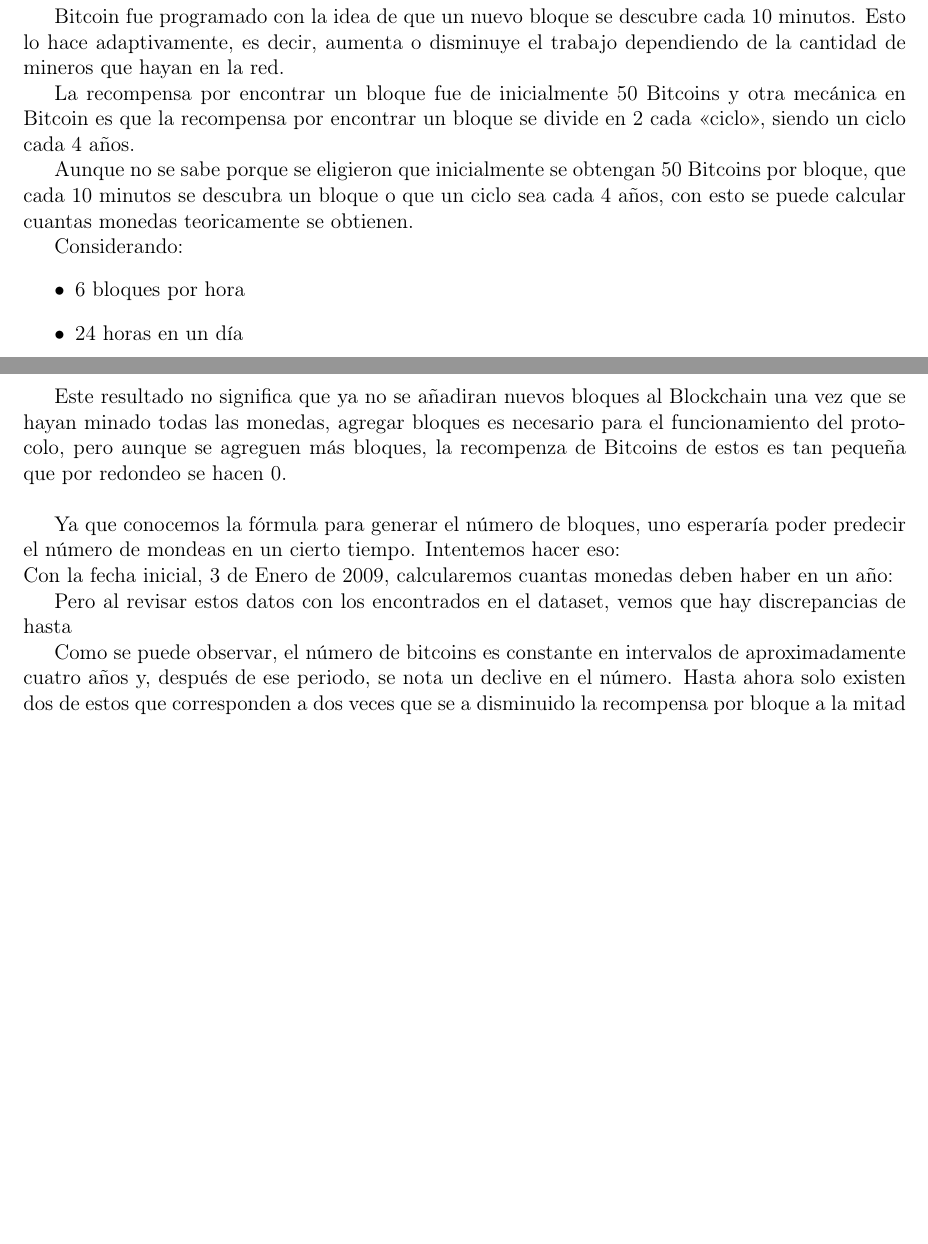
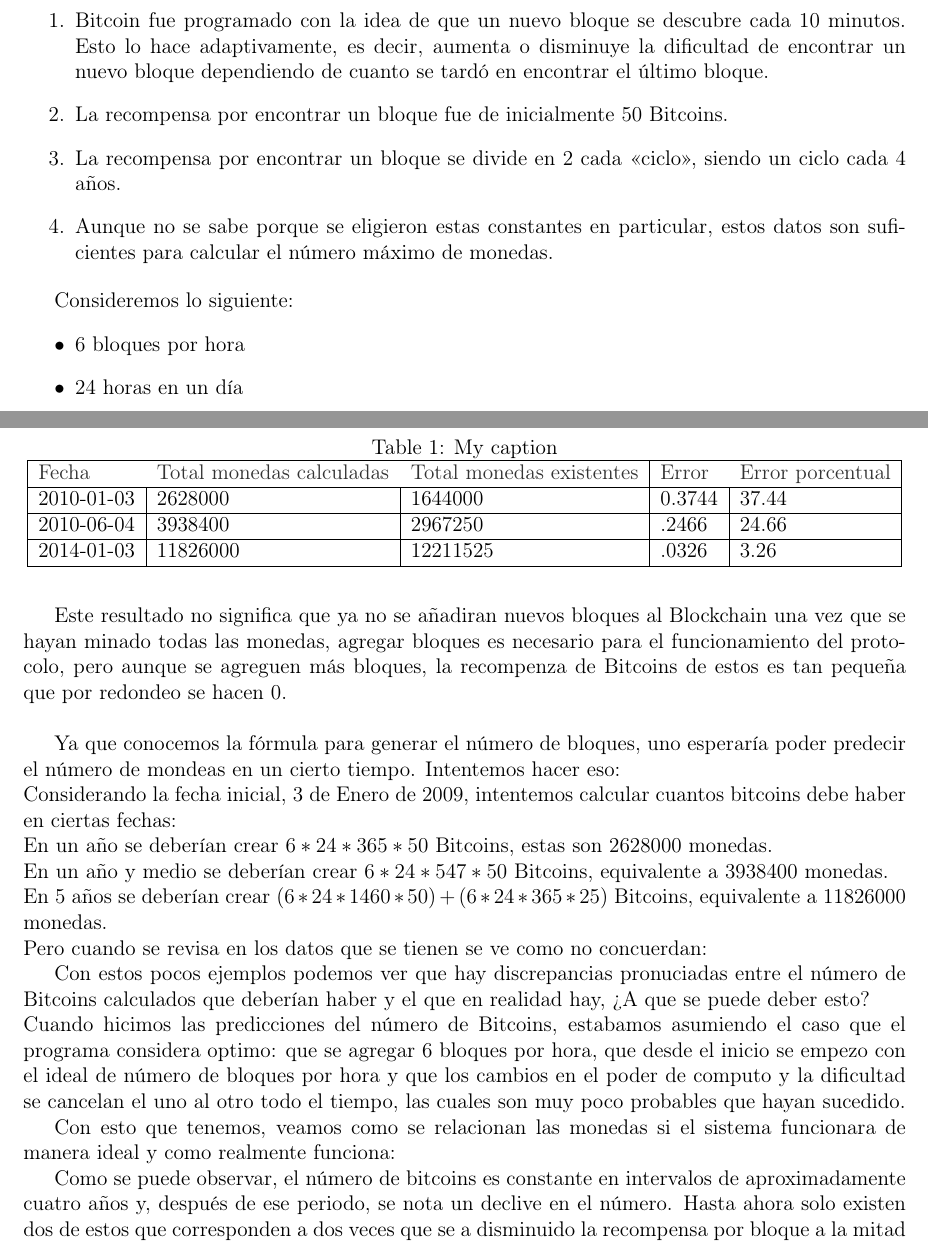
Before and after one commit to gilbertoesp/CriptoMonedasEstadistica, a LaTeX document (documento/documento.tex): two parts of pages 11 and 12 of 13 before the commit and two parts of pages 11 and 12 of 14 after it, joined at a grey line, cut so that both start at the same text, the shorter picture padded with empty space. Compiled offline with pdfLaTeX.

Commit message:
Agregada funcion para saber numero de btc ideal y avanzado texto

```diff
--- a/documento/documento.tex
+++ b/documento/documento.tex
@@ -9,6 +9,8 @@
 %"\usepackage[spanish]{babel}
 \usepackage{graphicx}
 \graphicspath{ {../png/} }
+
+\usepackage[table,xcdraw]{xcolor}
 
 \usepackage[left=2cm,right=2cm,top=2cm,bottom=2cm]{geometry}
 \title{Criptomonedas}
@@ -297,11 +300,18 @@
 
-    Bitcoin fue programado con la idea de que un nuevo bloque se descubre cada 10 minutos. Esto lo hace adaptivamente, es decir, aumenta o disminuye el trabajo dependiendo de la cantidad de mineros que hayan en la red.
+    \begin{enumerate}
 
-    La recompensa por encontrar un bloque fue de inicialmente 50 Bitcoins y otra mec\'anica en Bitcoin es que la recompensa por encontrar un bloque se divide en 2 cada <<ciclo>>, siendo un ciclo cada 4 a\~nos.
+        \item Bitcoin fue programado con la idea de que un nuevo bloque se descubre cada 10 minutos. Esto lo hace adaptivamente, es decir, aumenta o disminuye la dificultad de encontrar un nuevo bloque dependiendo de cuanto se tard\'o en encontrar el \'ultimo bloque.
 
-    Aunque no se sabe porque se eligieron que inicialmente se obtengan 50 Bitcoins por bloque, que cada 10 minutos se descubra un bloque o que un ciclo sea cada 4 a\~nos, con esto se puede calcular cuantas monedas teoricamente se obtienen.
+        \item La recompensa por encontrar un bloque fue de inicialmente 50 Bitcoins.
 
-    Considerando:
+        \item La recompensa por encontrar un bloque se divide en 2 cada <<ciclo>>, siendo un ciclo cada 4 a\~nos.
+
+        \item Aunque no se sabe porque se eligieron estas constantes en particular, estos datos son suficientes para calcular el n\'umero m\'aximo de monedas.
+
+    \end{enumerate}
+
+
+    Consideremos lo siguiente:
     \begin{itemize}
         \item 6 bloques por hora
 
@@ -342,12 +352,37 @@
 
     Ya que conocemos la f\'ormula para generar el n\'umero de bloques, uno esperar\'ia poder predecir el n\'umero de mondeas en un cierto tiempo. Intentemos hacer eso:
     \\
-    Con la fecha inicial, 3 de Enero de 2009, calcularemos cuantas monedas deben haber en un a\~no:
+    Considerando la fecha inicial, 3 de Enero de 2009, intentemos calcular cuantos bitcoins debe haber en ciertas fechas:
+    \\
+    En un a\~no se deber\'ian crear $6 * 24 * 365 * 50$ Bitcoins, estas son 2628000 monedas.
+    \\
+    En un a\~no y medio se deber\'ian crear $6 * 24 * 547 * 50$ Bitcoins, equivalente a 3938400 monedas.
+    \\
+    En 5 a\~nos se deber\'ian crear $(6 * 24 * 1460 * 50) + (6 * 24 * 365 * 25)$ Bitcoins, equivalente a 11826000 monedas.
+    \\
+    Pero cuando se revisa en los datos que se tienen se ve como no concuerdan:
 
-    %[HACER CALCULOS]
+    \begin{table}[]
+    \centering
+    \caption{My caption}
+    \label{my-label}
+    \begin{tabular}{|l|l|l|l|l|}
+    \hline
+    \rowcolor[HTML]{FFFFFF}
+    {\color[HTML]{333333} Fecha} & {\color[HTML]{333333} Total monedas  calculadas} & {\color[HTML]{333333} Total monedas existentes} & {\color[HTML]{333333} Error} & {\color[HTML]{333333} Error porcentual} \\ \hline
+    2010-01-03                   & 2628000                                          & 1644000                                         & 0.3744                       & 37.44                                   \\ \hline
+    2010-06-04                   & 3938400                                          & 2967250                                         & .2466                        & 24.66                                   \\ \hline
+    2014-01-03                   & 11826000                                         & 12211525                                        & .0326                        & 3.26                                    \\ \hline
+    \end{tabular}
+    \end{table}
 
+    Con estos pocos ejemplos podemos ver que hay discrepancias pronuciadas entre el n\'umero de Bitcoins calculados que deber\'ian haber y el que en realidad hay, ¿A que se puede deber esto?
+    \\
+    Cuando hicimos las predicciones del n\'umero de Bitcoins, estabamos asumiendo el caso que el programa considera optimo: que se agregar 6 bloques por hora, que desde el inicio se empezo con el ideal de n\'umero de bloques por hora y que los cambios en el poder de computo y la dificultad se cancelan el uno al otro todo el tiempo, las cuales son muy poco probables que hayan sucedido.
 
-    Pero al revisar estos datos con los encontrados en el dataset, vemos que hay discrepancias de hasta %[PORCENTAJE_ERROR], entonces porque se da esto?
+    Con esto que tenemos, veamos como se relacionan las monedas si el sistema funcionara de manera ideal y como realmente funciona:
+
+    %[INSERTAR_GRAFICO_MONEDASCALCULADAS_MONEDASREALES_CONTRA_TIEMPO]
 
 
     %[INSERTAR_GRAFICO_NUM_BTC_EN_TIEMPO]
```
Also changed, not shown: documento/documento.tex (7 more changed lines), 1 other file.
